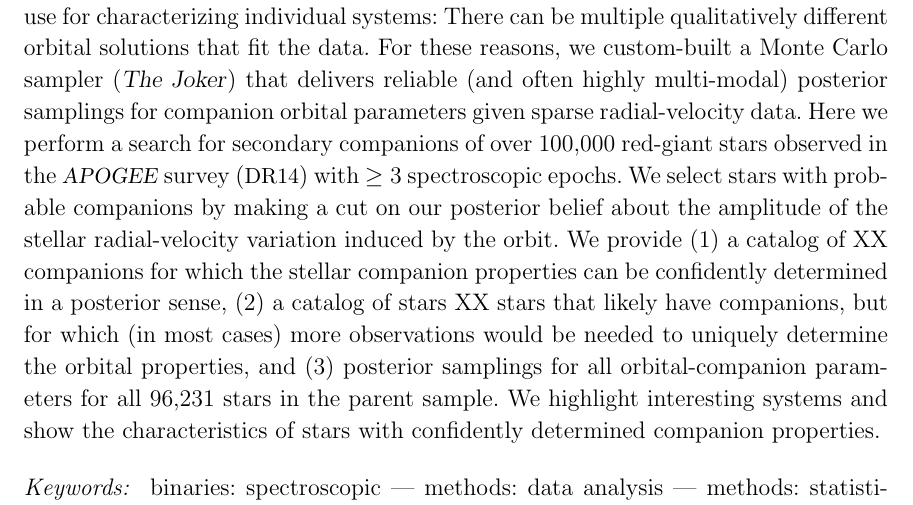
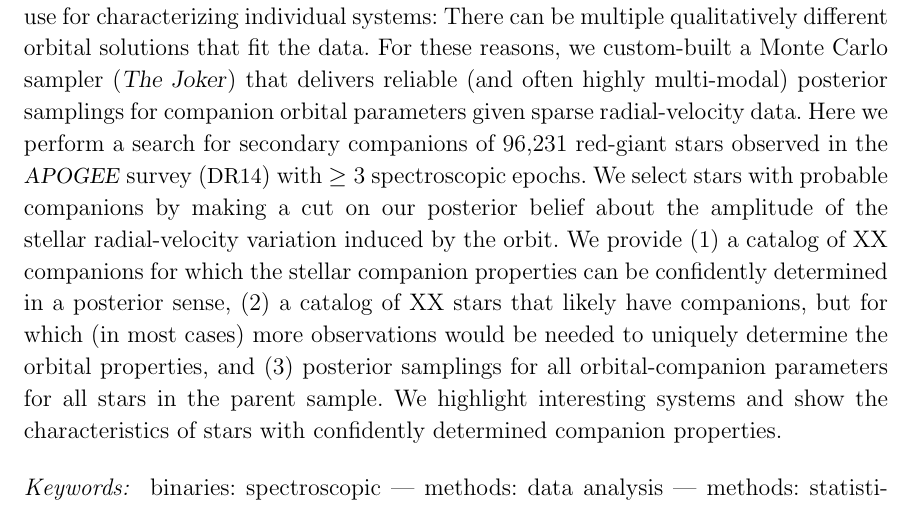
Before and after one commit to adrn/TwoFace, a LaTeX paper (paper/1-catalog/twoface-catalog.tex): part of page 1 of 20, cut so that both start at the same text. Compiled offline with pdfLaTeX; a LaTeX package or settings file that is missing is left out.

Commit message:
Abstract wrapping

```diff
--- a/paper/1-catalog/twoface-catalog.tex
+++ b/paper/1-catalog/twoface-catalog.tex
@@ -90,19 +90,17 @@
 % Context
 Repeat radial-velocity measurements of stars can be used to identify stellar,
 sub-stellar, and planetary-mass companions.
-Even a very small number of observation epochs can be useful for detecting companions,
-though such data can be difficult to use for characterizing
+Even a very small number of observation epochs can be useful for detecting
+companions, though such data can be difficult to use for characterizing
 individual systems:
-There can be multiple qualitatively different orbital solutions that fit the data.
-For these reasons, we custom-built a Monte Carlo sampler (\thejoker)
-that delivers reliable (and often highly
-multi-modal) posterior samplings for companion orbital parameters given sparse
-radial-velocity data.
+There can be multiple qualitatively different orbital solutions that fit the
+data.
+For these reasons, we custom-built a Monte Carlo sampler (\thejoker) that
+delivers reliable (and often highly multi-modal) posterior samplings for
+companion orbital parameters given sparse radial-velocity data.
 % Aims
-Here we
-perform a search for secondary companions of over 100,000 red-giant
-stars observed in the
-\apogee\ survey (\DR) with $\geq 3$ spectroscopic epochs.
+Here we perform a search for secondary companions of \nstars\ red-giant stars
+observed in the \apogee\ survey (\DR) with $\geq 3$ spectroscopic epochs.
 % Methods
 We select stars with probable companions by making a cut on our posterior belief
 about the amplitude of the stellar radial-velocity variation induced by the
@@ -110,10 +108,10 @@ orbit.
 % Results
 We provide (1)~a catalog of \nunimodal\ companions for which the stellar
 companion properties can be confidently determined in a posterior sense, (2)~a
-catalog of stars \nmultimodal\ stars that likely have companions, but for which
+catalog of \nmultimodal\ stars that likely have companions, but for which
 (in most cases) more observations would be needed to uniquely determine the
 orbital properties, and (3)~posterior samplings for all orbital-companion
-parameters for all \nstars\ stars in the parent sample.
+parameters for all stars in the parent sample.
 We highlight interesting systems and show the characteristics of stars with
 confidently determined companion properties.
 \end{abstract}
```
